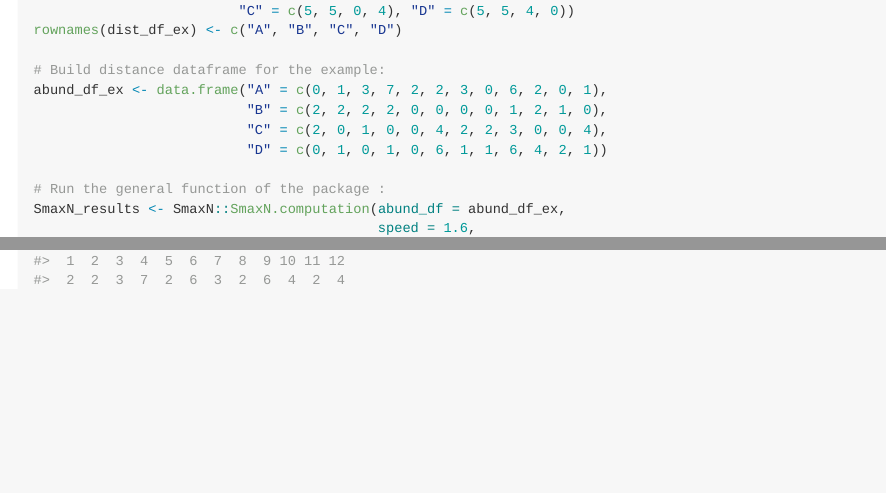
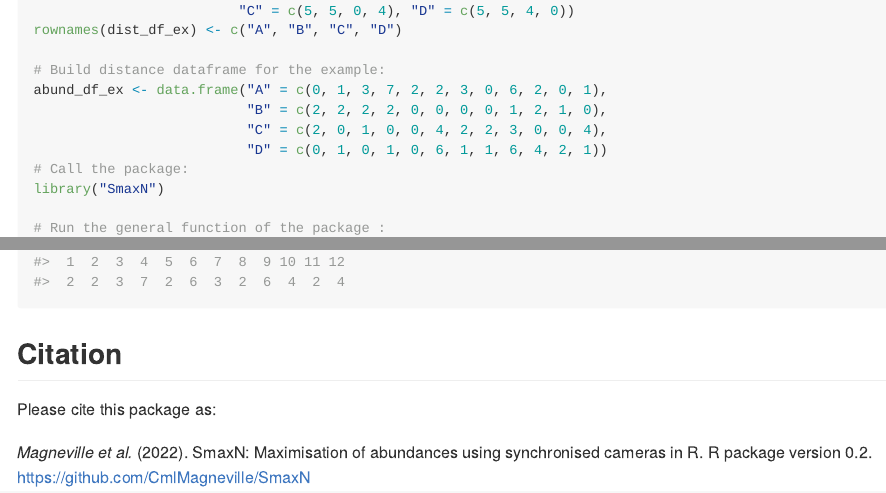
Before and after one commit to CmlMagneville/SmaxN, an R Markdown document (README.Rmd): the page in a window 1100 px wide, from 690 px down, and a second part further down, joined at a grey line. The pictures show the output file README.md that the author committed with the source, drawn offline in the style of GitHub.

Commit message:
:green_heart: Add Citation info

````diff
--- a/README.Rmd
+++ b/README.Rmd
@@ -54,6 +53,8 @@ abund_df_ex <- data.frame("A" = c(0, 1, 3, 7, 2, 2, 3, 0, 6, 2, 0, 1),
                           "B" = c(2, 2, 2, 2, 0, 0, 0, 0, 1, 2, 1, 0),
                           "C" = c(2, 0, 1, 0, 0, 4, 2, 2, 3, 0, 0, 4),
                           "D" = c(0, 1, 0, 1, 0, 6, 1, 1, 6, 4, 2, 1))
+# Call the package:
+library("SmaxN")
 
 # Run the general function of the package :
 SmaxN_results <- SmaxN::SmaxN.computation(abund_df = abund_df_ex,
@@ -61,3 +62,12 @@ SmaxN_results <- SmaxN::SmaxN.computation(abund_df = abund_df_ex,
                                           dist_df = dist_df_ex)
 SmaxN_results
 ```
+
+
+## Citation
+
+Please cite this package as:
+
+_Magneville et al._ (2022).
+SmaxN: Maximisation of abundances using synchronised cameras in R.
+R package version 0.2. https://github.com/CmlMagneville/SmaxN
````
Also changed, not shown: README.md, README.Rmd (1 more changed lines), 1 other file.
